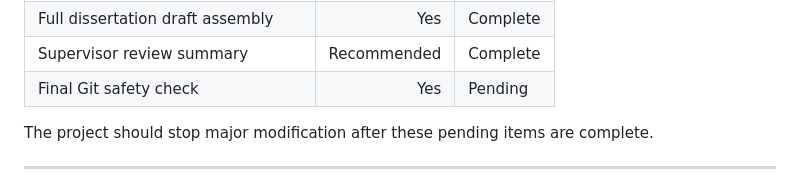
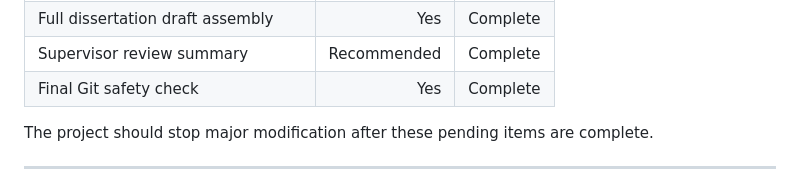
Before and after one commit to zewang-liverpool/luxllm-agent-demo, a Markdown page: docs/dissertation/project_freeze_checklist.md, the part around the change. Drawn GitHub-style.

```diff
--- a/docs/dissertation/project_freeze_checklist.md
+++ b/docs/dissertation/project_freeze_checklist.md
@@ -481,7 +481,7 @@ The project can be considered ready for supervisor review when the following are
 | Figure and table plan            |         Yes | Pending  |
 | Full dissertation draft assembly |         Yes | Complete |
 | Supervisor review summary        | Recommended | Complete |
-| Final Git safety check           |         Yes | Pending  |
+| Final Git safety check           |         Yes | Complete |
 
 The project should stop major modification after these pending items are complete.
 
```
Also changed, not shown: reports/reproducibility_validation.md (+1 -0 lines).
